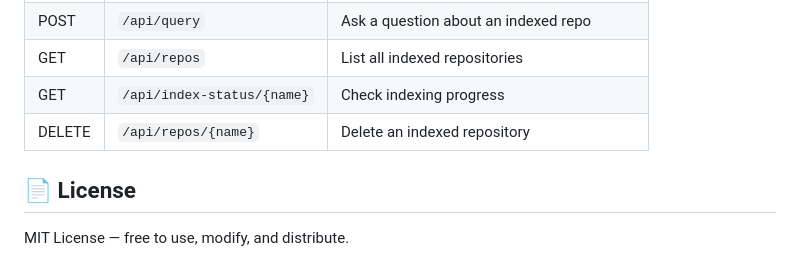
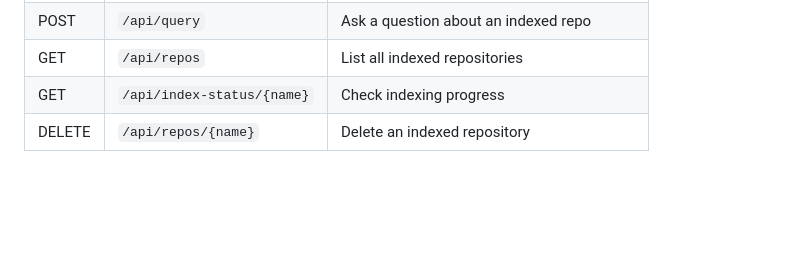
Before and after one commit to Pavithra-Prasad/CodeQuery, a Markdown page: README.md, the part around one of its changes. GitHub-like rendering; blank space fills up the shorter version.

```diff
--- a/README.md
+++ b/README.md
@@ -99,7 +98,3 @@ codebase-qa/
 | GET | `/api/repos` | List all indexed repositories |
 | GET | `/api/index-status/{name}` | Check indexing progress |
 | DELETE | `/api/repos/{name}` | Delete an indexed repository |
-
-## 📄 License
-
-MIT License — free to use, modify, and distribute.
```
Also changed, not shown: other parts of README.md (+0 -1 lines).
